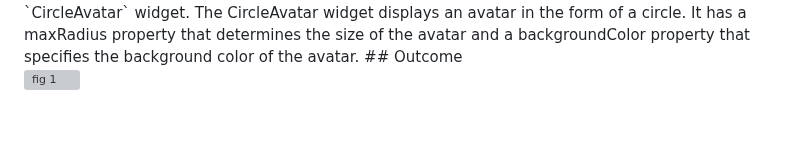
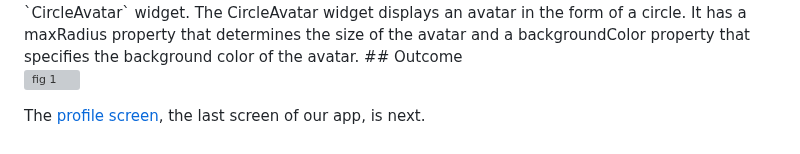
Before and after one commit to KaburaJ/Booking-App, a Markdown page: Game TicketView.md, the part around the change. Drawn GitHub-style; grey boxes are pictures that could not be loaded.

```diff
--- a/Game TicketView.md
+++ b/Game TicketView.md
@@ -326,6 +326,8 @@ The `Positioned` widgets are used to position their children within their parent
  ## Outcome
 
 ![fig 1](https://github.com/KaburaJ/Booking-App/blob/main/images/Output%2017.PNG)
+
+The [profile screen](https://github.com/KaburaJ/Booking-App/blob/main/profile_screen.md#profile-screen), the last screen of our app, is next.
 </br>
 </br>
 </br>
```
